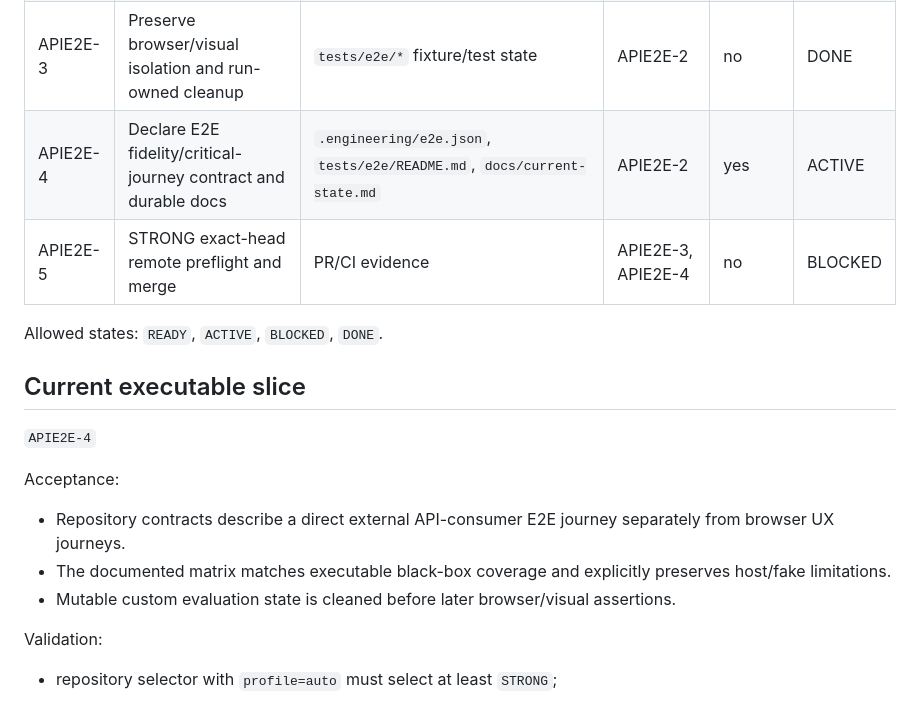
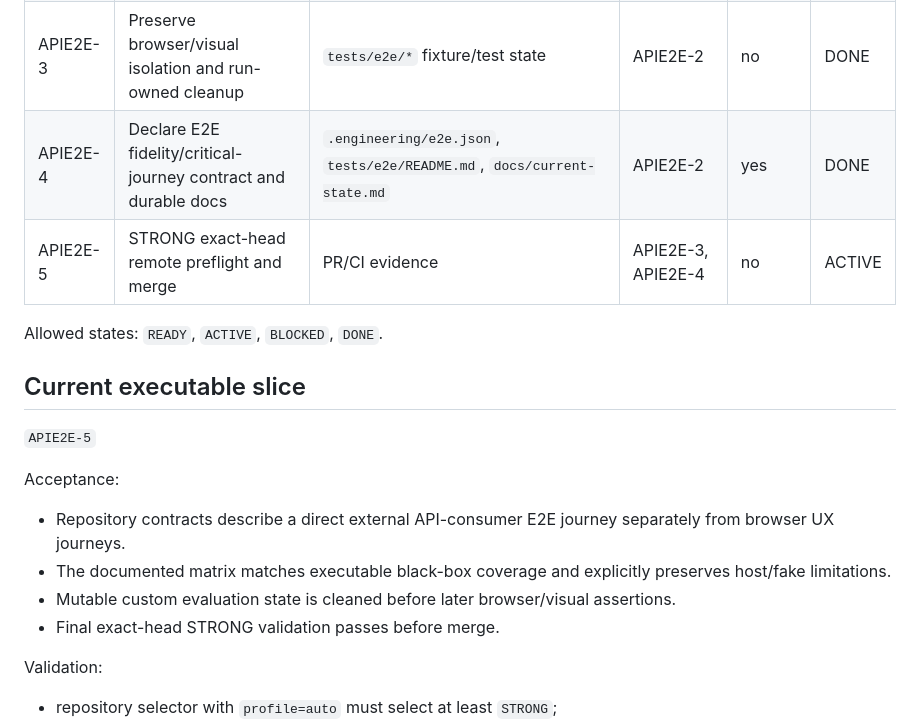
Before and after one commit to daniele21/local-llm-server, a Markdown page: docs/workstreams/api-blackbox-e2e-hardening.md, the part around the change. Drawn GitHub-style.

Commit message:
docs: advance API E2E workstream to preflight

```diff
--- a/docs/workstreams/api-blackbox-e2e-hardening.md
+++ b/docs/workstreams/api-blackbox-e2e-hardening.md
@@ -33,20 +33,21 @@ Prove representative public Local LLM Server contracts from the perspective of a
 | APIE2E-1 | Reuse deterministic runner and extend fixture tasks/fault probes | `tests/e2e/fixture_server.py` | — | yes | DONE |
 | APIE2E-2 | Add external HTTP black-box contract matrix | `tests/e2e/api_blackbox.spec.js` | APIE2E-1 | no | DONE |
 | APIE2E-3 | Preserve browser/visual isolation and run-owned cleanup | `tests/e2e/*` fixture/test state | APIE2E-2 | no | DONE |
-| APIE2E-4 | Declare E2E fidelity/critical-journey contract and durable docs | `.engineering/e2e.json`, `tests/e2e/README.md`, `docs/current-state.md` | APIE2E-2 | yes | ACTIVE |
-| APIE2E-5 | STRONG exact-head remote preflight and merge | PR/CI evidence | APIE2E-3, APIE2E-4 | no | BLOCKED |
+| APIE2E-4 | Declare E2E fidelity/critical-journey contract and durable docs | `.engineering/e2e.json`, `tests/e2e/README.md`, `docs/current-state.md` | APIE2E-2 | yes | DONE |
+| APIE2E-5 | STRONG exact-head remote preflight and merge | PR/CI evidence | APIE2E-3, APIE2E-4 | no | ACTIVE |
 
 Allowed states: `READY`, `ACTIVE`, `BLOCKED`, `DONE`.
 
 ## Current executable slice
 
-`APIE2E-4`
+`APIE2E-5`
 
 Acceptance:
 
 - Repository contracts describe a direct external API-consumer E2E journey separately from browser UX journeys.
 - The documented matrix matches executable black-box coverage and explicitly preserves host/fake limitations.
 - Mutable custom evaluation state is cleaned before later browser/visual assertions.
+- Final exact-head STRONG validation passes before merge.
 
 Validation:
 
```
